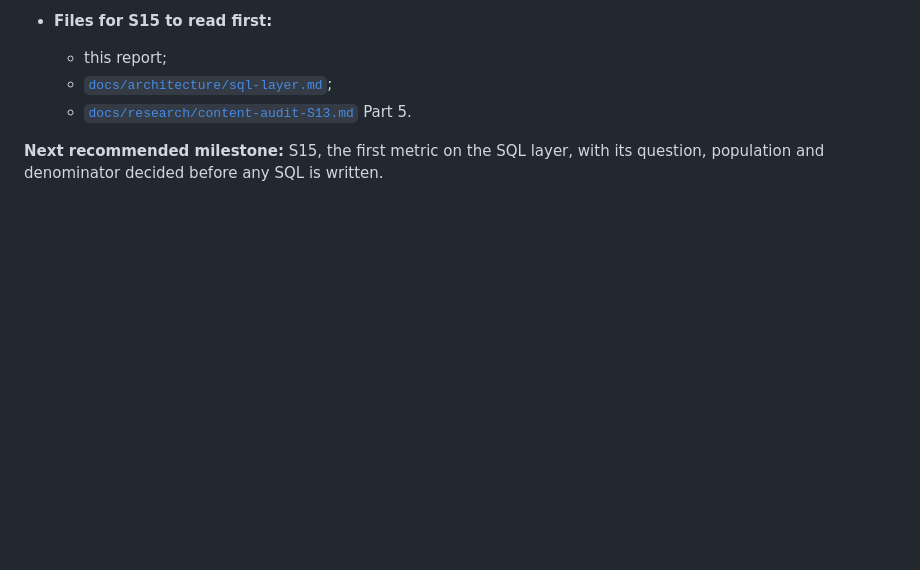
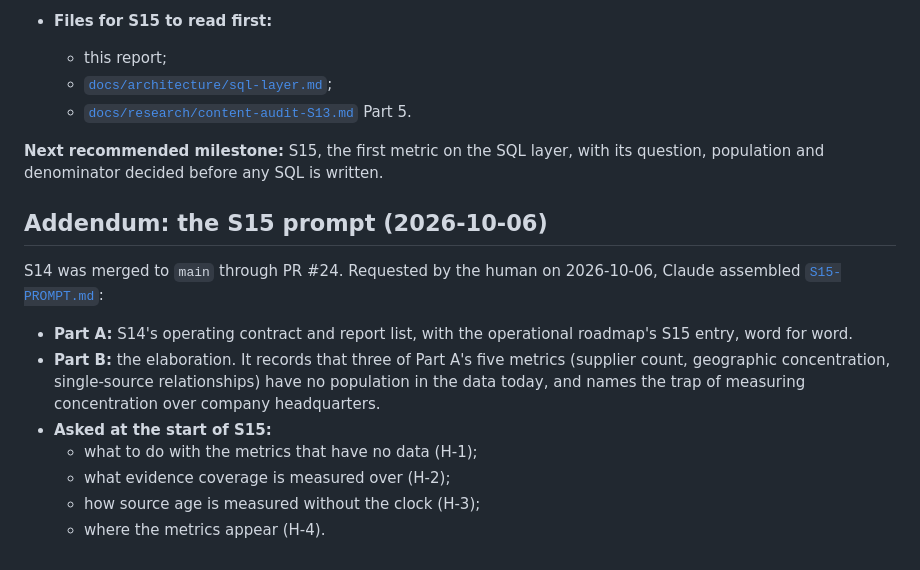
Before and after one commit to andreatosti2001/AI-Infrastructure-Atlas, a Markdown page: sessions/reports/SESSION-14-REPORT.md, the part around the change. Rendered like a GitHub page; blank space fills up the shorter version.

```diff
--- a/sessions/reports/SESSION-14-REPORT.md
+++ b/sessions/reports/SESSION-14-REPORT.md
@@ -426,3 +426,19 @@ S15 — dependency metrics:
 
 **Next recommended milestone:** S15, the first metric on the SQL layer, with its question,
 population and denominator decided before any SQL is written.
+
+## Addendum: the S15 prompt (2026-10-06)
+
+S14 was merged to `main` through PR #24. Requested by the human on 2026-10-06, Claude assembled
+[`S15-PROMPT.md`](../prompts/S15-PROMPT.md):
+
+- **Part A:** S14's operating contract and report list, with the operational roadmap's S15 entry,
+  word for word.
+- **Part B:** the elaboration. It records that three of Part A's five metrics (supplier count,
+  geographic concentration, single-source relationships) have no population in the data today,
+  and names the trap of measuring concentration over company headquarters.
+- **Asked at the start of S15:**
+  - what to do with the metrics that have no data (H-1);
+  - what evidence coverage is measured over (H-2);
+  - how source age is measured without the clock (H-3);
+  - where the metrics appear (H-4).
```
Also changed, not shown: sessions/prompts/S15-PROMPT.md (added, +480 -0 lines).
